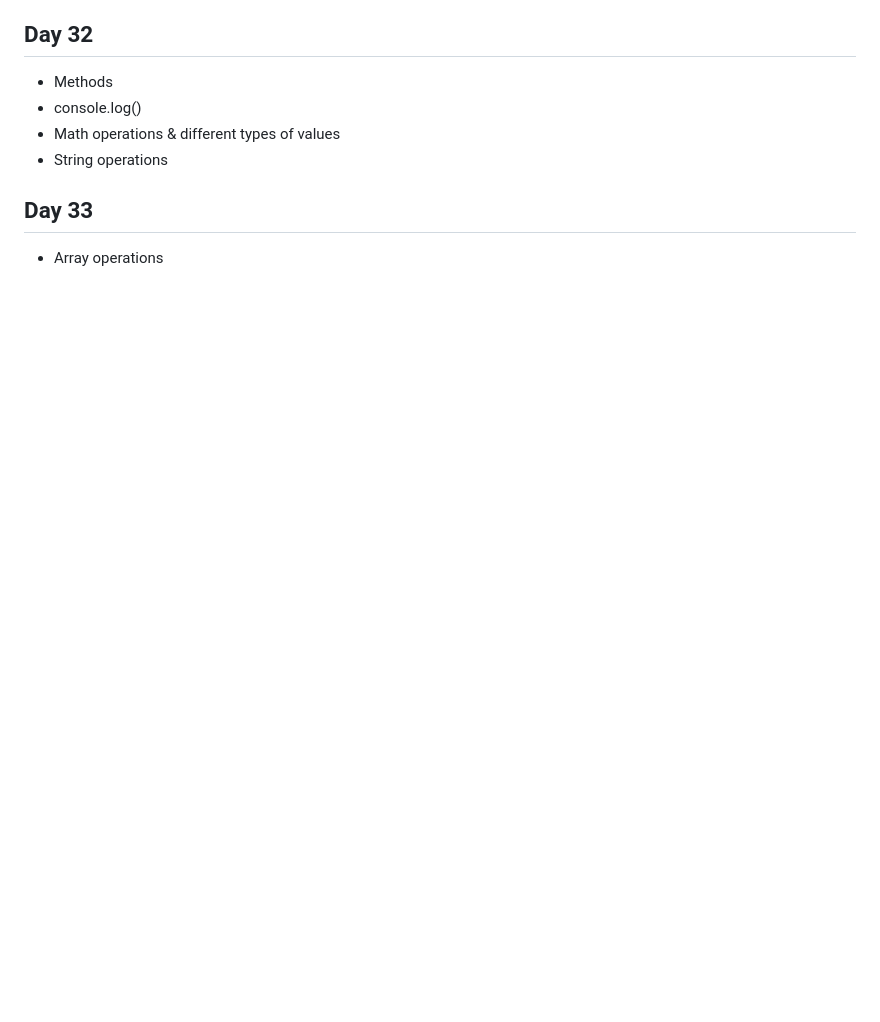
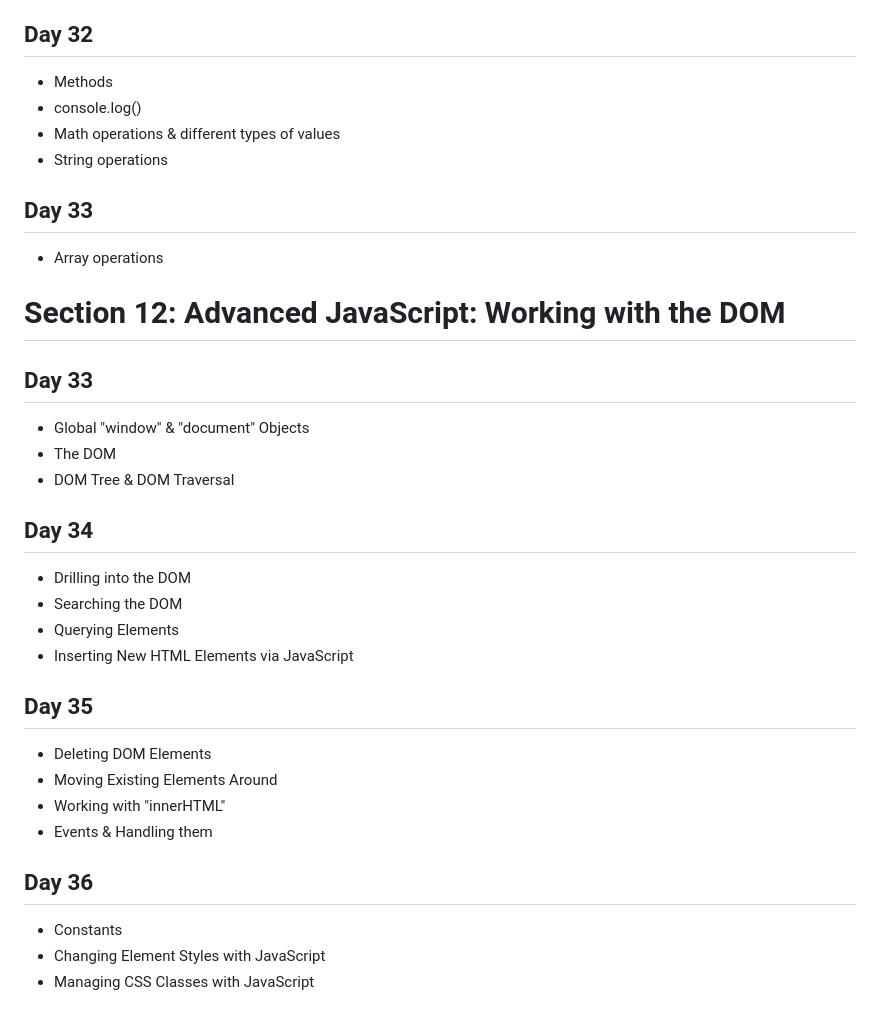
Before and after one commit to rhayes22/100-Days-of-Code, a Markdown page: README.md, the part around the change. Drawn GitHub-style; blank space fills up the shorter version.

Commit message:
Section 12

```diff
--- a/README.md
+++ b/README.md
@@ -260,3 +260,31 @@ This repository will highlight my experience working through the 100 Days of Web
 ## Day 33
 
 - Array operations
+
+# Section 12: Advanced JavaScript: Working with the DOM
+
+## Day 33
+
+- Global "window" & "document" Objects
+- The DOM
+- DOM Tree & DOM Traversal
+
+## Day 34
+
+- Drilling into the DOM
+- Searching the DOM
+- Querying Elements
+- Inserting New HTML Elements via JavaScript
+
+## Day 35
+
+- Deleting DOM Elements
+- Moving Existing Elements Around
+- Working with "innerHTML"
+- Events & Handling them
+
+## Day 36
+
+- Constants
+- Changing Element Styles with JavaScript
+- Managing CSS Classes with JavaScript
```
